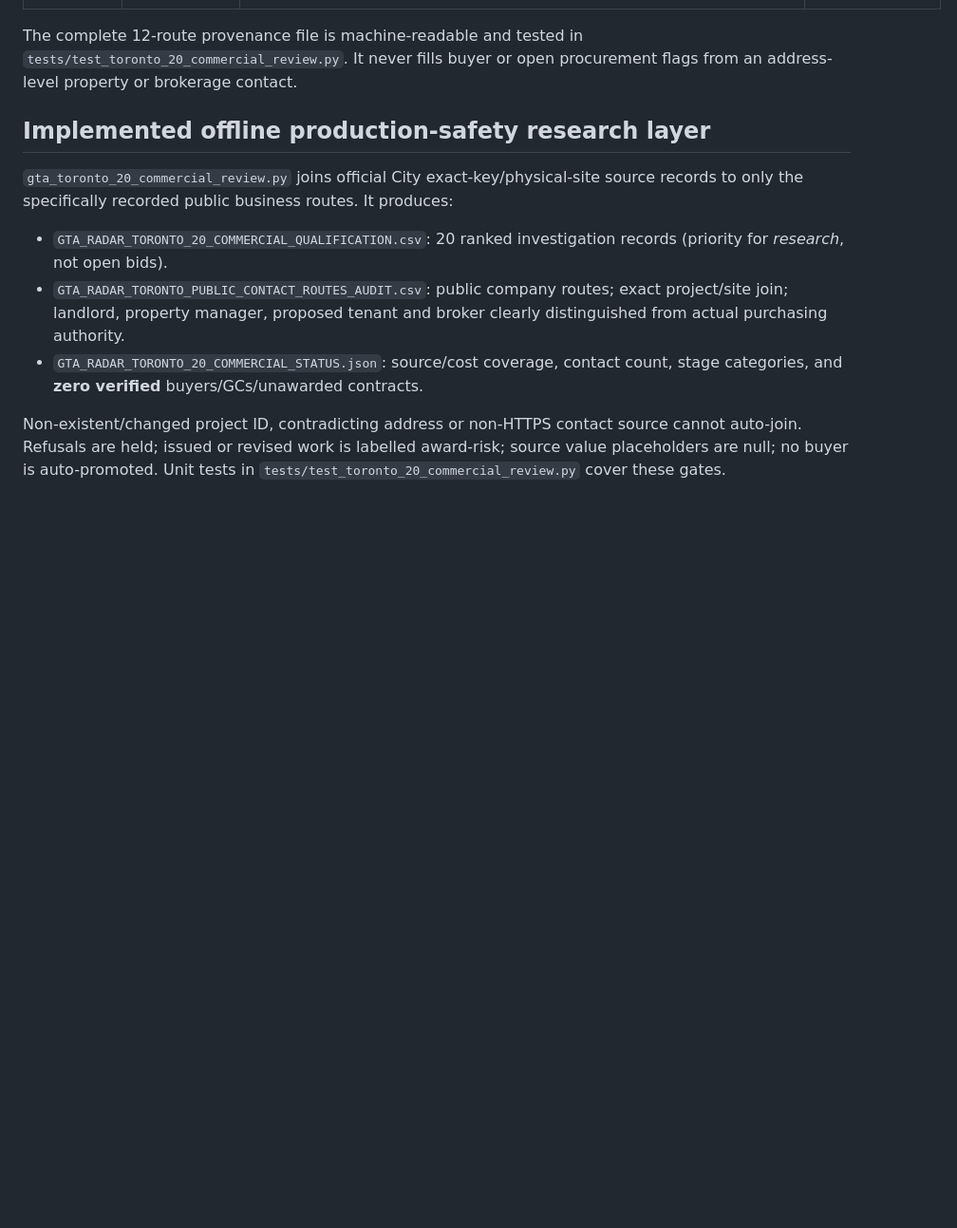
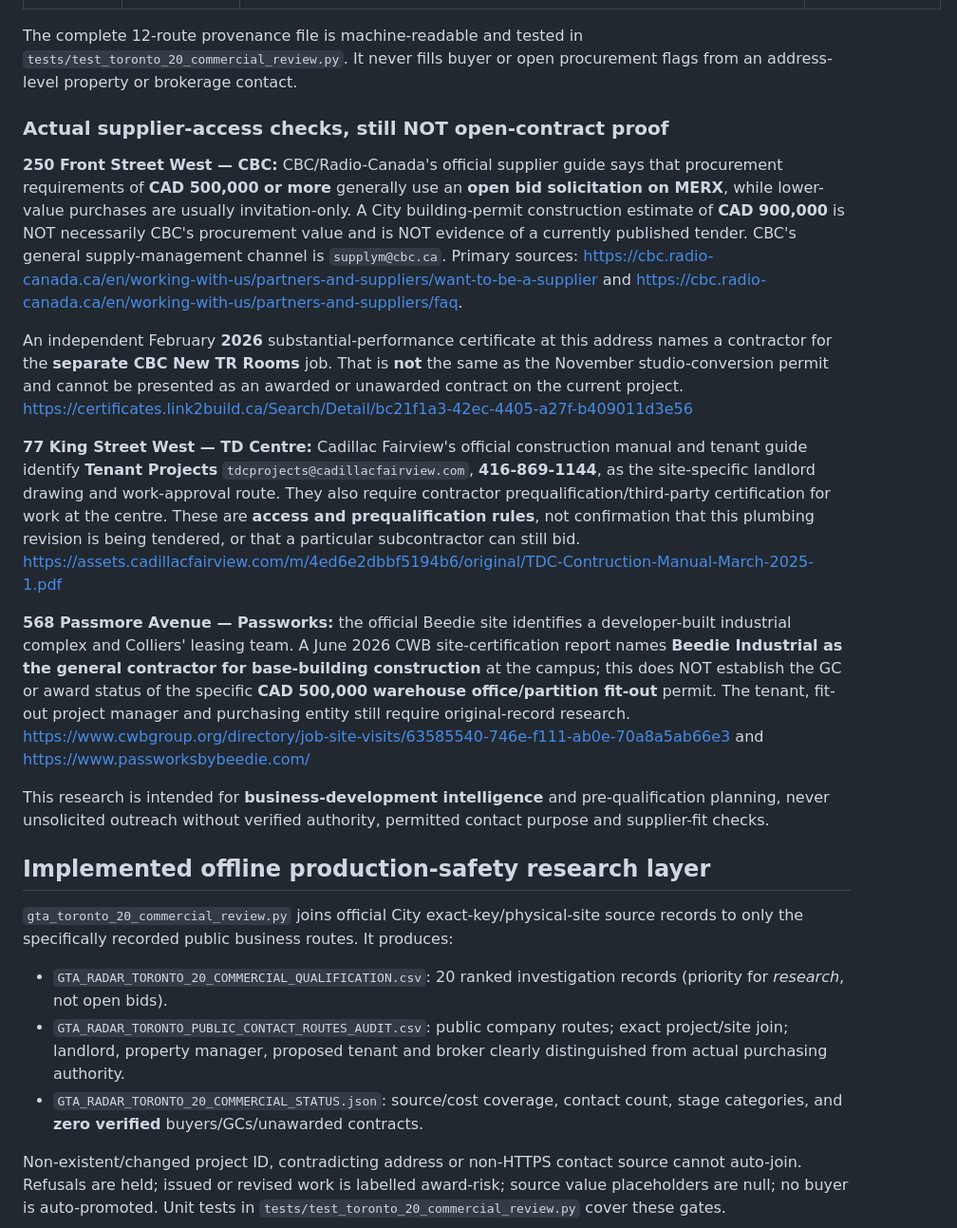
Before and after one commit to sandeep89shaily-coder/gta-commercial-radar, a Markdown page: TORONTO_20_COMMERCIAL_QUALIFICATION_20261108.md, the part around the change. Shown at 95% size. Rendered like a GitHub page; blank space fills up the shorter version.

Commit message:
research: document actual CBC sourcing policy, TD Centre contractor prequalification and separate Beedie base-building GC evidence

```diff
--- a/TORONTO_20_COMMERCIAL_QUALIFICATION_20261108.md
+++ b/TORONTO_20_COMMERCIAL_QUALIFICATION_20261108.md
@@ -44,6 +44,48 @@ The bounded replayable source checker is:
 
 The complete 12-route provenance file is machine-readable and tested in `tests/test_toronto_20_commercial_review.py`. It never fills buyer or open procurement flags from an address-level property or brokerage contact.
 
+### Actual supplier-access checks, still NOT open-contract proof
+
+**250 Front Street West — CBC:** CBC/Radio-Canada's official supplier guide says
+that procurement requirements of **CAD 500,000 or more** generally use an **open
+bid solicitation on MERX**, while lower-value purchases are usually
+invitation-only. A City building-permit construction estimate of **CAD 900,000**
+is NOT necessarily CBC's procurement value and is NOT evidence of a currently
+published tender. CBC's general supply-management channel is
+`supplym@cbc.ca`. Primary sources:
+https://cbc.radio-canada.ca/en/working-with-us/partners-and-suppliers/want-to-be-a-supplier
+and
+https://cbc.radio-canada.ca/en/working-with-us/partners-and-suppliers/faq.
+
+An independent February **2026** substantial-performance certificate at this
+address names a contractor for the **separate CBC New TR Rooms** job. That is
+**not** the same as the November studio-conversion permit and cannot be
+presented as an awarded or unawarded contract on the current project.
+https://certificates.link2build.ca/Search/Detail/bc21f1a3-42ec-4405-a27f-b409011d3e56
+
+**77 King Street West — TD Centre:** Cadillac Fairview's official construction
+manual and tenant guide identify **Tenant Projects**
+`tdcprojects@cadillacfairview.com`, **416-869-1144**, as the site-specific
+landlord drawing and work-approval route. They also require contractor
+prequalification/third-party certification for work at the centre. These are
+**access and prequalification rules**, not confirmation that this plumbing
+revision is being tendered, or that a particular subcontractor can still bid.
+https://assets.cadillacfairview.com/m/4ed6e2dbbf5194b6/original/TDC-Contruction-Manual-March-2025-1.pdf
+
+**568 Passmore Avenue — Passworks:** the official Beedie site identifies a
+developer-built industrial complex and Colliers' leasing team. A June 2026 CWB
+site-certification report names **Beedie Industrial as the general contractor
+for base-building construction** at the campus; this does NOT establish the
+GC or award status of the specific **CAD 500,000 warehouse office/partition
+fit-out** permit. The tenant, fit-out project manager and purchasing entity
+still require original-record research.
+https://www.cwbgroup.org/directory/job-site-visits/63585540-746e-f111-ab0e-70a8a5ab66e3
+and https://www.passworksbybeedie.com/
+
+This research is intended for **business-development intelligence** and
+pre-qualification planning, never unsolicited outreach without verified
+authority, permitted contact purpose and supplier-fit checks.
+
 ## Implemented offline production-safety research layer
 
 `gta_toronto_20_commercial_review.py` joins official City exact-key/physical-site source records to only the specifically recorded public business routes. It produces:
```
